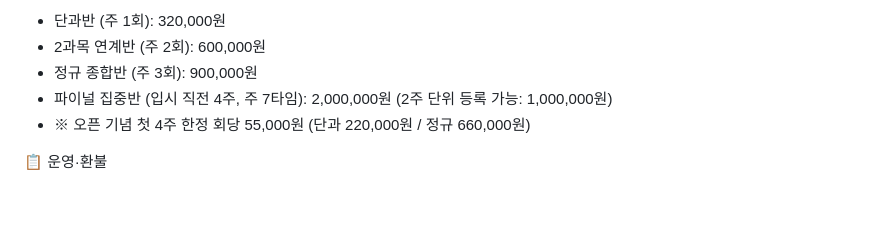
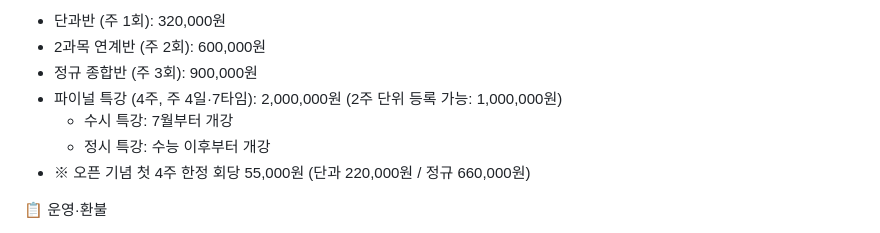
Before and after one commit to jag712/photoguide, a Markdown page: danggeun-posts.md, the part around the change. GitHub-like rendering; blank space fills up the shorter version.

Commit message:
Update final course schedule: susi from July, jeongsi after CSAT
Co-Authored-By: Claude Sonnet 5.5 <noreply@anthropic.com>
Claude-Session: https://claude.ai/code/session_018HB4v5iwkkF8QhxZdrxMGW

```diff
--- a/danggeun-posts.md
+++ b/danggeun-posts.md
@@ -34,7 +34,9 @@
 - 단과반 (주 1회): 320,000원
 - 2과목 연계반 (주 2회): 600,000원
 - 정규 종합반 (주 3회): 900,000원
-- 파이널 집중반 (입시 직전 4주, 주 7타임): 2,000,000원 (2주 단위 등록 가능: 1,000,000원)
+- 파이널 특강 (4주, 주 4일·7타임): 2,000,000원 (2주 단위 등록 가능: 1,000,000원)
+  - 수시 특강: 7월부터 개강
+  - 정시 특강: 수능 이후부터 개강
 - ※ 오픈 기념 첫 4주 한정 회당 55,000원 (단과 220,000원 / 정규 660,000원)
 
 📋 운영·환불
```
